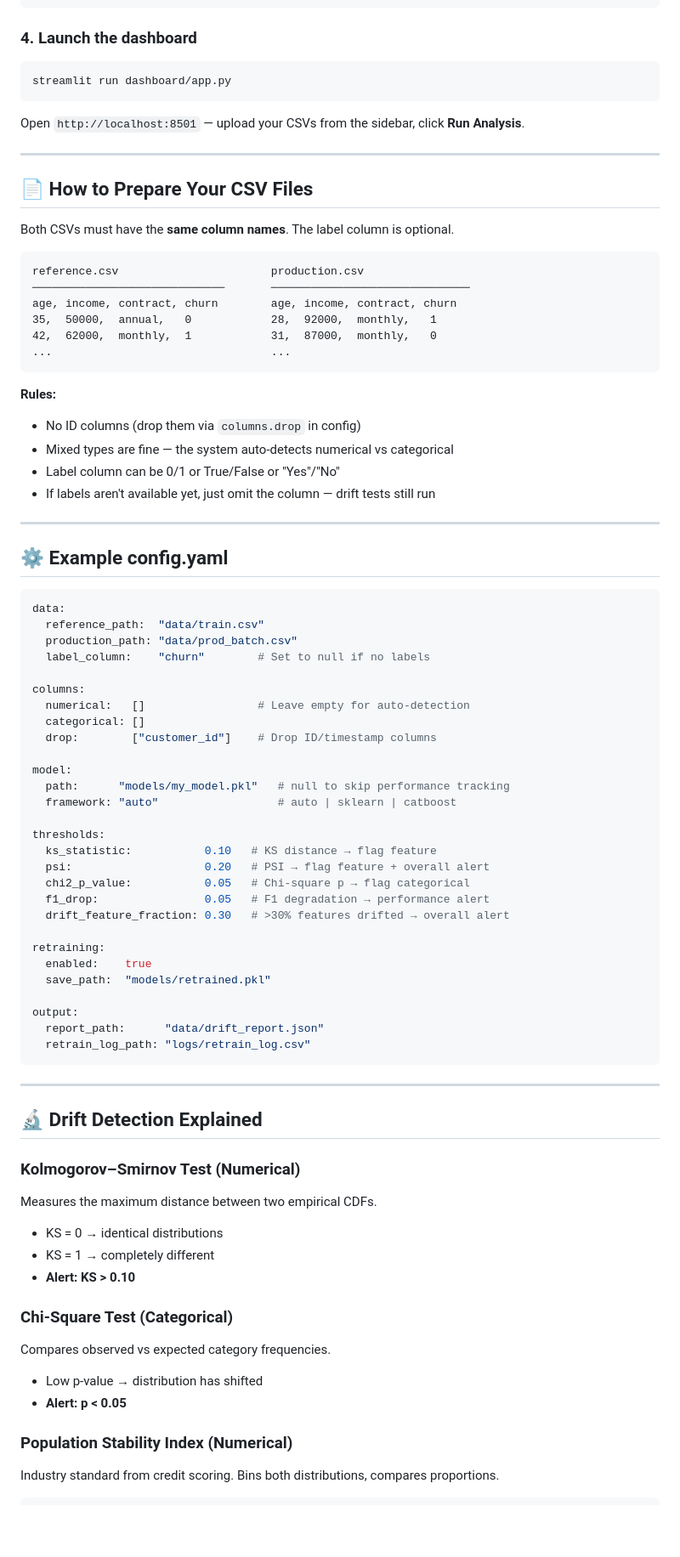
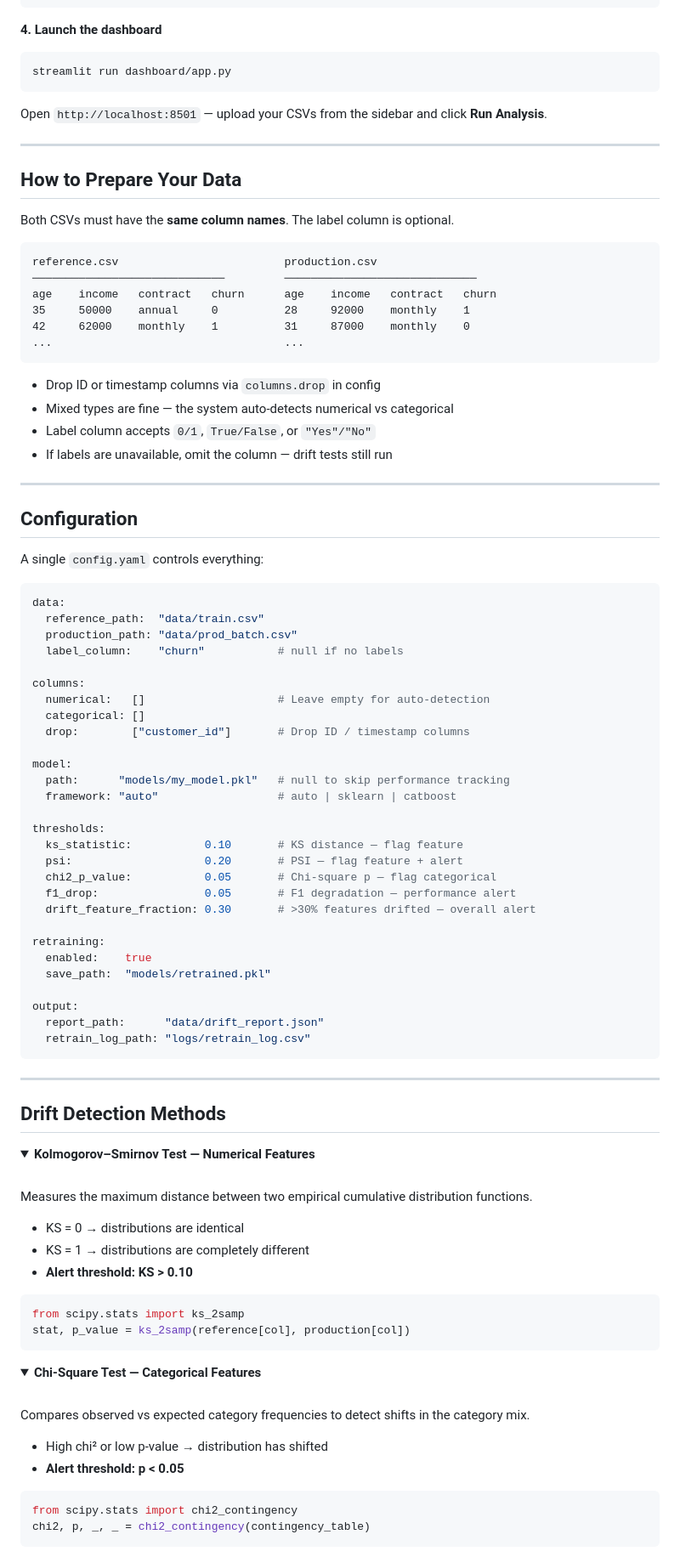
Before and after one commit to SartajVirdi/ml-drift-monitor, a Markdown page: README.md, the part around one of its changes. Shown at 85% size. Drawn GitHub-style; folded sections open; blank space fills up the shorter version.

````diff
--- a/README.md
+++ b/README.md
@@ -97,60 +90,61 @@ python main.py --config config/my_config.yaml
 python main.py --reference data/train.csv --production data/prod.csv --label churn
 ```
 
-### 4. Launch the dashboard
+**4. Launch the dashboard**
 
 ```bash
 streamlit run dashboard/app.py
 ```
 
-Open `http://localhost:8501` — upload your CSVs from the sidebar, click **Run Analysis**.
+Open `http://localhost:8501` — upload your CSVs from the sidebar and click **Run Analysis**.
 
 ---
 
-## 📄 How to Prepare Your CSV Files
+## How to Prepare Your Data
 
 Both CSVs must have the **same column names**. The label column is optional.
 
 ```
-reference.csv                       production.csv
-─────────────────────────────       ──────────────────────────────
-age, income, contract, churn        age, income, contract, churn
-35,  50000,  annual,   0            28,  92000,  monthly,   1
-42,  62000,  monthly,  1            31,  87000,  monthly,   0
-...                                 ...
+reference.csv                         production.csv
+─────────────────────────────         ─────────────────────────────
+age    income   contract   churn      age    income   contract   churn
+35     50000    annual     0          28     92000    monthly    1
+42     62000    monthly    1          31     87000    monthly    0
+...                                   ...
 ```
 
-**Rules:**
-- No ID columns (drop them via `columns.drop` in config)
+- Drop ID or timestamp columns via `columns.drop` in config
 - Mixed types are fine — the system auto-detects numerical vs categorical
-- Label column can be 0/1 or True/False or "Yes"/"No"
-- If labels aren't available yet, just omit the column — drift tests still run
+- Label column accepts `0/1`, `True/False`, or `"Yes"/"No"`
+- If labels are unavailable, omit the column — drift tests still run
 
 ---
 
-## ⚙️ Example config.yaml
+## Configuration
+
+A single `config.yaml` controls everything:
 
 ```yaml
 data:
   reference_path:  "data/train.csv"
   production_path: "data/prod_batch.csv"
-  label_column:    "churn"        # Set to null if no labels
+  label_column:    "churn"           # null if no labels
 
 columns:
-  numerical:   []                 # Leave empty for auto-detection
+  numerical:   []                    # Leave empty for auto-detection
   categorical: []
-  drop:        ["customer_id"]    # Drop ID/timestamp columns
+  drop:        ["customer_id"]       # Drop ID / timestamp columns
 
 model:
   path:      "models/my_model.pkl"   # null to skip performance tracking
   framework: "auto"                  # auto | sklearn | catboost
 
 thresholds:
-  ks_statistic:           0.10   # KS distance → flag feature
-  psi:                    0.20   # PSI → flag feature + overall alert
-  chi2_p_value:           0.05   # Chi-square p → flag categorical
-  f1_drop:                0.05   # F1 degradation → performance alert
-  drift_feature_fraction: 0.30   # >30% features drifted → overall alert
+  ks_statistic:           0.10       # KS distance — flag feature
+  psi:                    0.20       # PSI — flag feature + alert
+  chi2_p_value:           0.05       # Chi-square p — flag categorical
+  f1_drop:                0.05       # F1 degradation — performance alert
+  drift_feature_fraction: 0.30       # >30% features drifted — overall alert
 
 retraining:
   enabled:    true
@@ -163,18 +157,40 @@ output:
 
 ---
 
-## 🔬 Drift Detection Explained
+## Drift Detection Methods
 
-### Kolmogorov–Smirnov Test (Numerical)
-Measures the maximum distance between two empirical CDFs.
-- KS = 0 → identical distributions
-- KS = 1 → completely different
-- **Alert: KS > 0.10**
+<details>
+<summary><strong>Kolmogorov–Smirnov Test — Numerical Features</strong></summary>
 
-### Chi-Square Test (Categorical)
-Compares observed vs expected category frequencies.
-- Low p-value → distribution has shifted
-- **Alert: p < 0.05**
+<br/>
 
-### Population Stability Index (Numerical)
-Industry standard from credit scoring. Bins both distributions, compares proportions.
+Measures the maximum distance between two empirical cumulative distribution functions.
+
+- KS = 0 → distributions are identical
+- KS = 1 → distributions are completely different
+- **Alert threshold: KS > 0.10**
+
+```python
+from scipy.stats import ks_2samp
+stat, p_value = ks_2samp(reference[col], production[col])
+```
+
+</details>
+
+<details>
+<summary><strong>Chi-Square Test — Categorical Features</strong></summary>
+
+<br/>
+
+Compares observed vs expected category frequencies to detect shifts in the category mix.
+
+- High chi² or low p-value → distribution has shifted
+- **Alert threshold: p < 0.05**
+
+```python
+from scipy.stats import chi2_contingency
+chi2, p, _, _ = chi2_contingency(contingency_table)
+```
+
+</details>
+
````
Also changed, not shown: other parts of README.md (+168 -95 lines).
